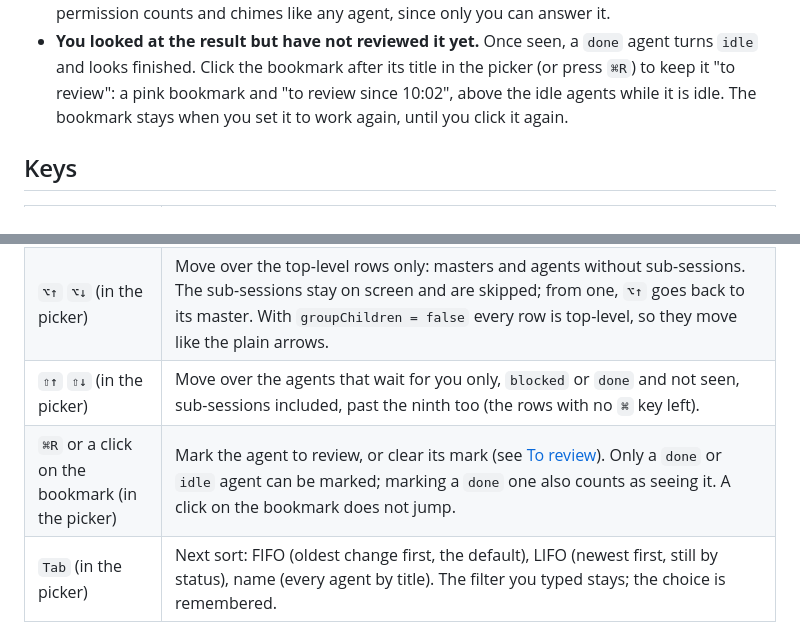
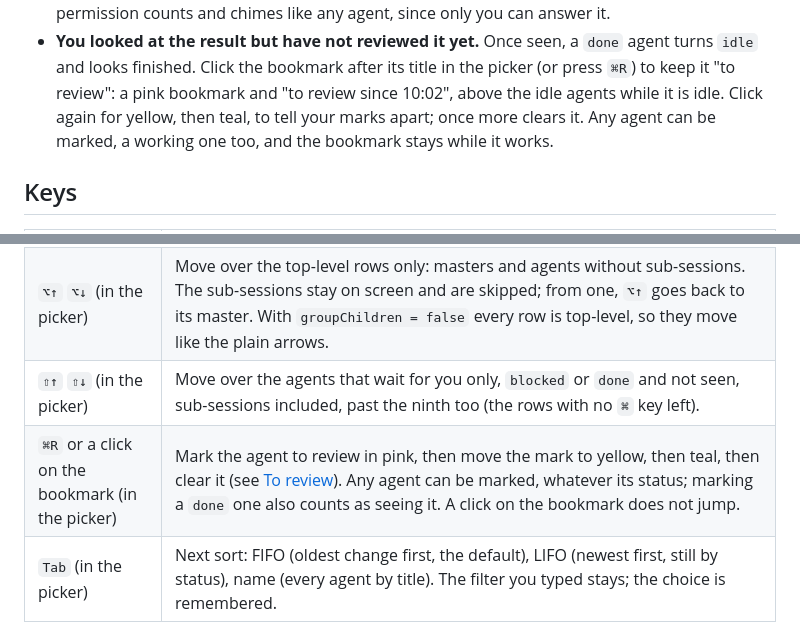
Before and after one commit to MrBogomips/herdr-tools, a Markdown page: herdr-jump/README.md, 2 parts joined by grey strips. Rendered like a GitHub page.

```diff
--- a/herdr-jump/README.md
+++ b/herdr-jump/README.md
@@ -52,7 +52,8 @@ It is not a Herdr plugin itself: it runs in Hammerspoon, outside Herdr. It has n
 - **You looked at the result but have not reviewed it yet.** Once seen, a `done` agent turns
   `idle` and looks finished. Click the bookmark after its title in the picker (or press `⌘R`) to
   keep it "to review": a pink bookmark and "to review since 10:02", above the idle agents while it
-  is idle. The bookmark stays when you set it to work again, until you click it again.
+  is idle. Click again for yellow, then teal, to tell your marks apart; once more clears it. Any
+  agent can be marked, a working one too, and the bookmark stays while it works.
 
 ## Keys
 
@@ -63,7 +64,7 @@ It is not a Herdr plugin itself: it runs in Hammerspoon, outside Herdr. It has n
 | `⌘1`…`⌘9` (in the picker) | Jump to an agent that waits for you, `blocked` or `done` and not seen, sub-sessions included, numbered in list order. The others have no shortcut: pick them with the arrows, the filter or the mouse. A shortcut stays on its agent while you filter. |
 | `⌥↑` `⌥↓` (in the picker) | Move over the top-level rows only: masters and agents without sub-sessions. The sub-sessions stay on screen and are skipped; from one, `⌥↑` goes back to its master. With `groupChildren = false` every row is top-level, so they move like the plain arrows. |
 | `⇧↑` `⇧↓` (in the picker) | Move over the agents that wait for you only, `blocked` or `done` and not seen, sub-sessions included, past the ninth too (the rows with no `⌘` key left). |
-| `⌘R` or a click on the bookmark (in the picker) | Mark the agent to review, or clear its mark (see [To review](#to-review)). Only a `done` or `idle` agent can be marked; marking a `done` one also counts as seeing it. A click on the bookmark does not jump. |
+| `⌘R` or a click on the bookmark (in the picker) | Mark the agent to review in pink, then move the mark to yellow, then teal, then clear it (see [To review](#to-review)). Any agent can be marked, whatever its status; marking a `done` one also counts as seeing it. A click on the bookmark does not jump. |
 | `Tab` (in the picker) | Next sort: FIFO (oldest change first, the default), LIFO (newest first, still by status), name (every agent by title). The filter you typed stays; the choice is remembered. |
 
 Both keys can be changed, see [Configure](#configure).
```
Also changed, not shown: other parts of herdr-jump/README.md (+18 -15 lines), herdr-jump/docs/picker.png, 10 other files.
